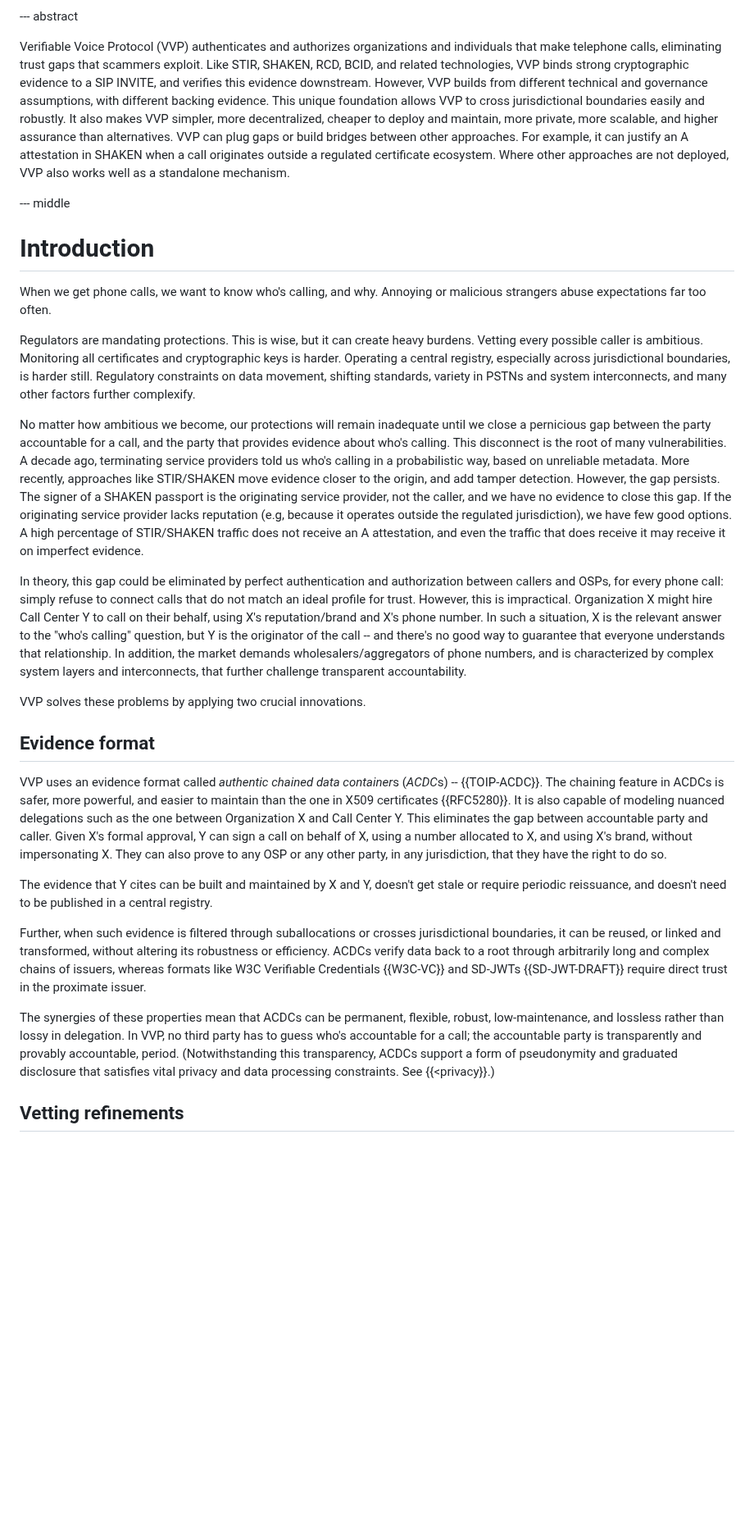
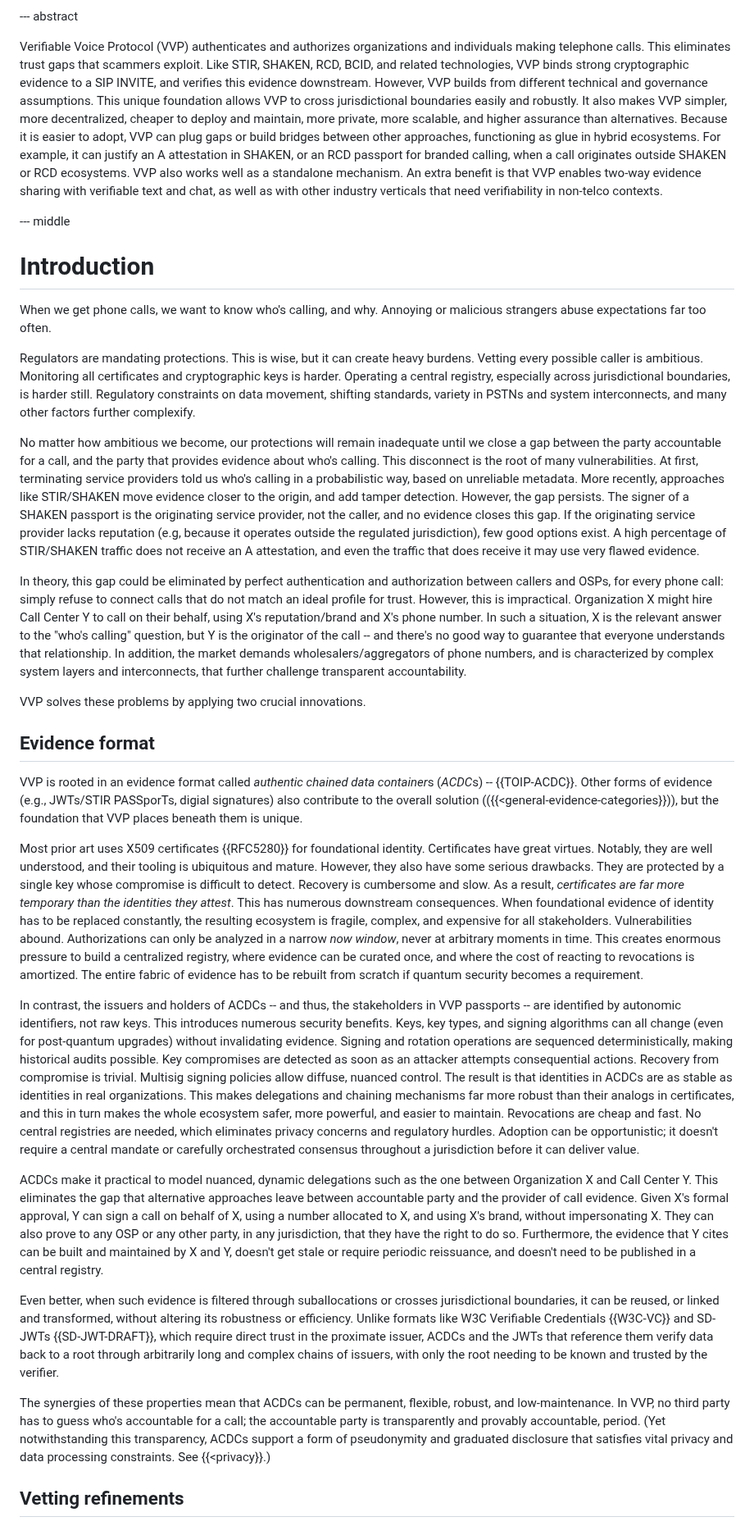
Before and after one commit to edeykholt/vvp, a Markdown page: draft-hardman-verifiable-voice-protocol.md, the part around one of its changes. Shown at 82% size. Drawn GitHub-style; blank space fills up the shorter version.

```diff
--- a/draft-hardman-verifiable-voice-protocol.md
+++ b/draft-hardman-verifiable-voice-protocol.md
@@ -107,7 +107,7 @@ informative:
 
 --- abstract
 
-Verifiable Voice Protocol (VVP) authenticates and authorizes organizations and individuals that make telephone calls, eliminating trust gaps that scammers exploit. Like STIR, SHAKEN, RCD, BCID, and related technologies, VVP binds strong cryptographic evidence to a SIP INVITE, and verifies this evidence downstream. However, VVP builds from different technical and governance assumptions, with different backing evidence. This unique foundation allows VVP to cross jurisdictional boundaries easily and robustly. It also makes VVP simpler, more decentralized, cheaper to deploy and maintain, more private, more scalable, and higher assurance than alternatives. VVP can plug gaps or build bridges between other approaches. For example, it can justify an A attestation in SHAKEN when a call originates outside a regulated certificate ecosystem. Where other approaches are not deployed, VVP also works well as a standalone mechanism.
+Verifiable Voice Protocol (VVP) authenticates and authorizes organizations and individuals making telephone calls. This eliminates trust gaps that scammers exploit. Like STIR, SHAKEN, RCD, BCID, and related technologies, VVP binds strong cryptographic evidence to a SIP INVITE, and verifies this evidence downstream. However, VVP builds from different technical and governance assumptions. This unique foundation allows VVP to cross jurisdictional boundaries easily and robustly. It also makes VVP simpler, more decentralized, cheaper to deploy and maintain, more private, more scalable, and higher assurance than alternatives. Because it is easier to adopt, VVP can plug gaps or build bridges between other approaches, functioning as glue in hybrid ecosystems. For example, it can justify an A attestation in SHAKEN, or an RCD passport for branded calling, when a call originates outside SHAKEN or RCD ecosystems. VVP also works well as a standalone mechanism. An extra benefit is that VVP enables two-way evidence sharing with verifiable text and chat, as well as with other industry verticals that need verifiability in non-telco contexts.
 
 --- middle
 
@@ -116,19 +116,23 @@ When we get phone calls, we want to know who's calling, and why. Annoying or mal
 
 Regulators are mandating protections. This is wise, but it can create heavy burdens. Vetting every possible caller is ambitious. Monitoring all certificates and cryptographic keys is harder. Operating a central registry, especially across jurisdictional boundaries, is harder still. Regulatory constraints on data movement, shifting standards, variety in PSTNs and system interconnects, and many other factors further complexify.
 
-No matter how ambitious we become, our protections will remain inadequate until we close a pernicious gap between the party accountable for a call, and the party that provides evidence about who's calling. This disconnect is the root of many vulnerabilities. A decade ago, terminating service providers told us who's calling in a probabilistic way, based on unreliable metadata. More recently, approaches like STIR/SHAKEN move evidence closer to the origin, and add tamper detection. However, the gap persists. The signer of a SHAKEN passport is the originating service provider, not the caller, and we have no evidence to close this gap. If the originating service provider lacks reputation (e.g, because it operates outside the regulated jurisdiction), we have few good options. A high percentage of STIR/SHAKEN traffic does not receive an A attestation, and even the traffic that does receive it may receive it on imperfect evidence.
+No matter how ambitious we become, our protections will remain inadequate until we close a gap between the party accountable for a call, and the party that provides evidence about who's calling. This disconnect is the root of many vulnerabilities. At first, terminating service providers told us who's calling in a probabilistic way, based on unreliable metadata. More recently, approaches like STIR/SHAKEN move evidence closer to the origin, and add tamper detection. However, the gap persists. The signer of a SHAKEN passport is the originating service provider, not the caller, and no evidence closes this gap. If the originating service provider lacks reputation (e.g, because it operates outside the regulated jurisdiction), few good options exist. A high percentage of STIR/SHAKEN traffic does not receive an A attestation, and even the traffic that does receive it may use very flawed evidence.
 
 In theory, this gap could be eliminated by perfect authentication and authorization between callers and OSPs, for every phone call: simply refuse to connect calls that do not match an ideal profile for trust. However, this is impractical. Organization X might hire Call Center Y to call on their behalf, using X's reputation/brand and X's phone number. In such a situation, X is the relevant answer to the "who's calling" question, but Y is the originator of the call -- and there's no good way to guarantee that everyone understands that relationship. In addition, the market demands wholesalers/aggregators of phone numbers, and is characterized by complex system layers and interconnects, that further challenge transparent accountability.
 
 VVP solves these problems by applying two crucial innovations.
 
 ## Evidence format
-VVP uses an evidence format called *authentic chained data container*s (*ACDC*s) -- {{TOIP-ACDC}}. The chaining feature in ACDCs is safer, more powerful, and easier to maintain than the one in X509 certificates {{RFC5280}}. It is also capable of modeling nuanced delegations such as the one between Organization X and Call Center Y. This eliminates the gap between accountable party and caller. Given X's formal approval, Y can sign a call on behalf of X, using a number allocated to X, and using X's brand, without impersonating X. They can also prove to any OSP or any other party, in any jurisdiction, that they have the right to do so.
+VVP is rooted in an evidence format called *authentic chained data container*s (*ACDC*s) -- {{TOIP-ACDC}}. Other forms of evidence (e.g., JWTs/STIR PASSporTs, digial signatures) also contribute to the overall solution (({{<general-evidence-categories}})), but the foundation that VVP places beneath them is unique.
 
-The evidence that Y cites can be built and maintained by X and Y, doesn't get stale or require periodic reissuance, and doesn't need to be published in a central registry.
+Most prior art uses X509 certificates {{RFC5280}} for foundational identity. Certificates have great virtues. Notably, they are well understood, and their tooling is ubiquitous and mature. However, they also have some serious drawbacks. They are protected by a single key whose compromise is difficult to detect. Recovery is cumbersome and slow. As a result, *certificates are far more temporary than the identities they attest*. This has numerous downstream consequences. When foundational evidence of identity has to be replaced constantly, the resulting ecosystem is fragile, complex, and expensive for all stakeholders. Vulnerabilities abound. Authorizations can only be analyzed in a narrow *now window*, never at arbitrary moments in time. This creates enormous pressure to build a centralized registry, where evidence can be curated once, and where the cost of reacting to revocations is amortized. The entire fabric of evidence has to be rebuilt from scratch if quantum security becomes a requirement.
 
-Further, when such evidence is filtered through suballocations or crosses jurisdictional boundaries, it can be reused, or linked and transformed, without altering its robustness or efficiency. ACDCs verify data back to a root through arbitrarily long and complex chains of issuers, whereas formats like W3C Verifiable Credentials {{W3C-VC}} and SD-JWTs {{SD-JWT-DRAFT}} require direct trust in the proximate issuer.
+In contrast, the issuers and holders of ACDCs -- and thus, the stakeholders in VVP passports -- are identified by autonomic identifiers, not raw keys. This introduces numerous security benefits. Keys, key types, and signing algorithms can all change (even for post-quantum upgrades) without invalidating evidence. Signing and rotation operations are sequenced deterministically, making historical audits possible. Key compromises are detected as soon as an attacker attempts consequential actions. Recovery from compromise is trivial. Multisig signing policies allow diffuse, nuanced control. The result is that identities in ACDCs are as stable as identities in real organizations. This makes delegations and chaining mechanisms far more robust than their analogs in certificates, and this in turn makes the whole ecosystem safer, more powerful, and easier to maintain. Revocations are cheap and fast. No central registries are needed, which eliminates privacy concerns and regulatory hurdles. Adoption can be opportunistic; it doesn't require a central mandate or carefully orchestrated consensus throughout a jurisdiction before it can deliver value.
 
-The synergies of these properties mean that ACDCs can be permanent, flexible, robust, low-maintenance, and lossless rather than lossy in delegation. In VVP, no third party has to guess who's accountable for a call; the accountable party is transparently and provably accountable, period. (Notwithstanding this transparency, ACDCs support a form of pseudonymity and graduated disclosure that satisfies vital privacy and data processing constraints. See {{<privacy}}.)
+ACDCs make it practical to model nuanced, dynamic delegations such as the one between Organization X and Call Center Y. This eliminates the gap that alternative approaches leave between accountable party and the provider of call evidence. Given X's formal approval, Y can sign a call on behalf of X, using a number allocated to X, and using X's brand, without impersonating X. They can also prove to any OSP or any other party, in any jurisdiction, that they have the right to do so. Furthermore, the evidence that Y cites can be built and maintained by X and Y, doesn't get stale or require periodic reissuance, and doesn't need to be published in a central registry.
+
+Even better, when such evidence is filtered through suballocations or crosses jurisdictional boundaries, it can be reused, or linked and transformed, without altering its robustness or efficiency. Unlike formats like W3C Verifiable Credentials {{W3C-VC}} and SD-JWTs {{SD-JWT-DRAFT}}, which require direct trust in the proximate issuer, ACDCs and the JWTs that reference them verify data back to a root through arbitrarily long and complex chains of issuers, with only the root needing to be known and trusted by the verifier.
+
+The synergies of these properties mean that ACDCs can be permanent, flexible, robust, and low-maintenance. In VVP, no third party has to guess who's accountable for a call; the accountable party is transparently and provably accountable, period. (Yet notwithstanding this transparency, ACDCs support a form of pseudonymity and graduated disclosure that satisfies vital privacy and data processing constraints. See {{<privacy}}.)
 
 ## Vetting refinements
```
Also changed, not shown: other parts of draft-hardman-verifiable-voice-protocol.md (+30 -30 lines).
